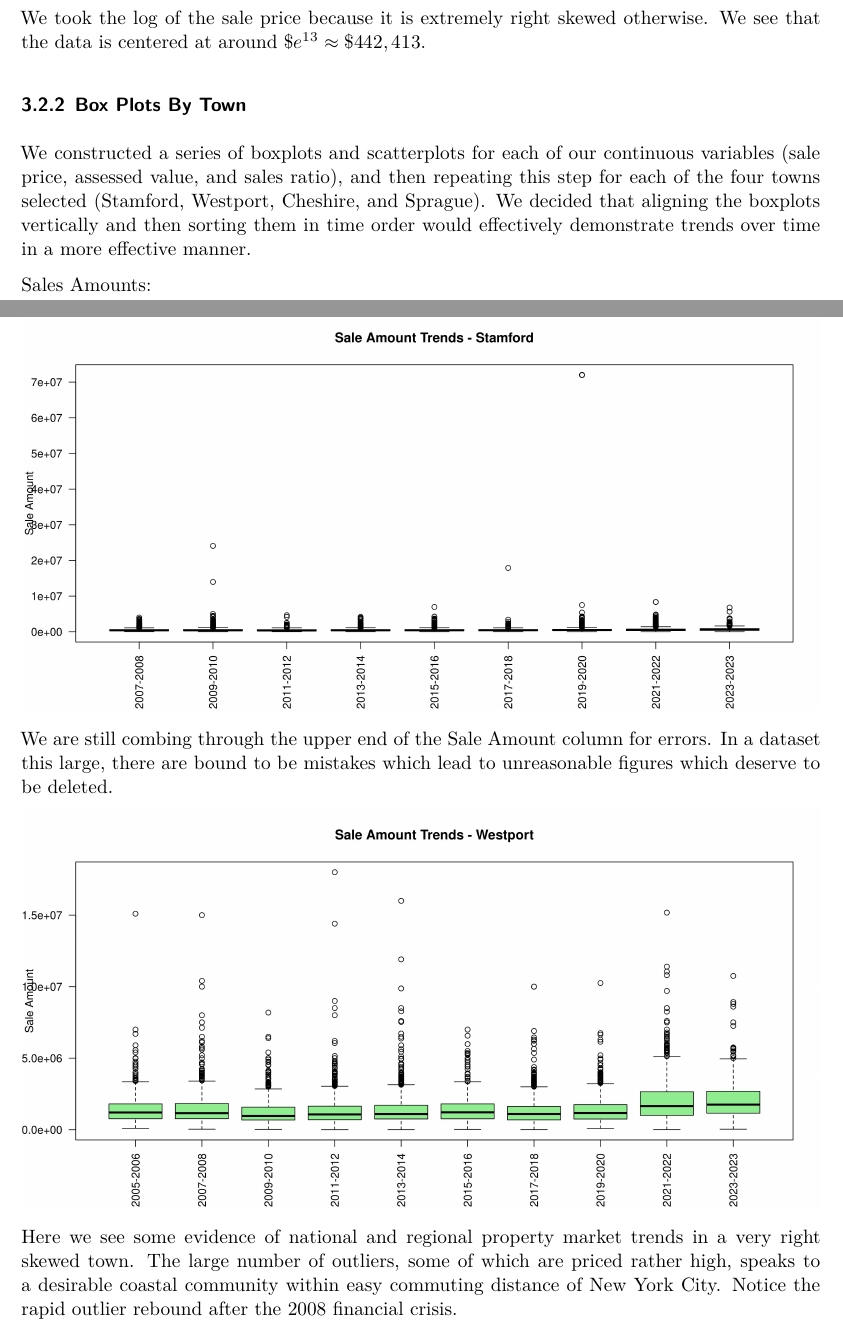
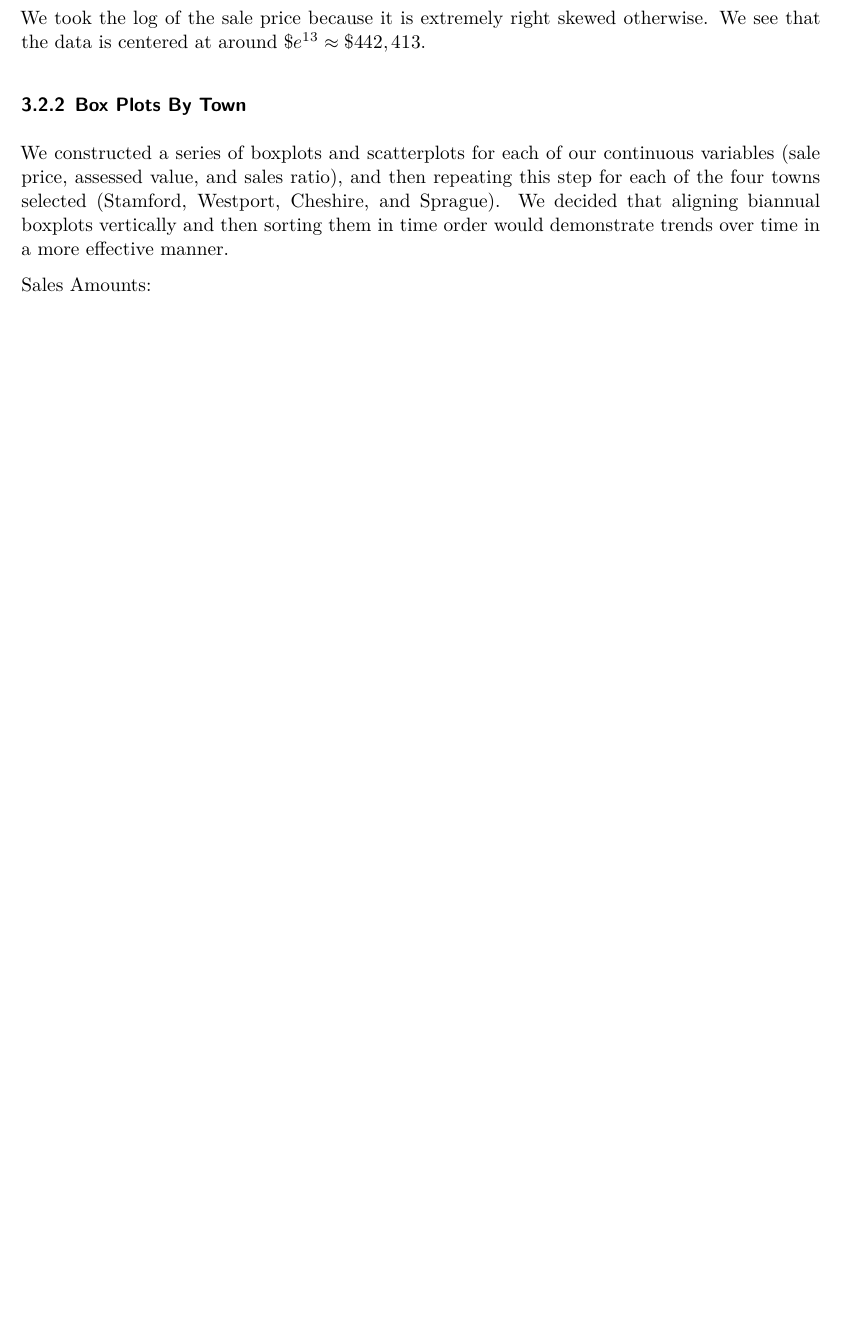
Before and after one commit to meganajoseph/167r_project, a Quarto document (report.qmd): two parts of pages 2 and 3 of 7 before the commit and part of page 2 of 6 after it, the two joined at a grey line, cut so that both start at the same text, the shorter picture padded with empty space. Rendered offline with R 4.5, knitr and Pandoc in place of Quarto, then LaTeX, with nearby package versions; some code elsewhere in the file could not run offline.

Commit message:
boxplot deletions

```diff
--- a/report.qmd
+++ b/report.qmd
@@ -168,14 +168,7 @@ We took the log of the sale price because it is extremely right skewed otherwise
 
 ### Box Plots By Town
 
-We constructed a series of boxplots and scatterplots for each of our continuous variables (sale price, assessed value, and sales ratio), and then repeating this step for each of the four towns selected (Stamford, Westport, Cheshire, and Sprague). We decided that aligning the boxplots vertically and then sorting them in time order would effectively demonstrate trends over time in a more effective manner.
+We constructed a series of boxplots and scatterplots for each of our continuous variables (sale price, assessed value, and sales ratio), and then repeating this step for each of the four towns selected (Stamford, Westport, Cheshire, and Sprague). We decided that aligning biannual boxplots vertically and then sorting them in time order would demonstrate trends over time in a more effective manner.
 
 Sales Amounts:
 
-![](images/Stamford_SaleAmounts_2yr_trend.jpg)
-
-We are still combing through the upper end of the Sale Amount column for errors. In a dataset this large, there are bound to be mistakes which lead to unreasonable figures which deserve to be deleted.
-
-![](images/Westport_SaleAmounts_2yr_trend.jpg)
-
-Here we see some evidence of national and regional property market trends in a very right skewed town. The large number of outliers, some of which are priced rather high, speaks to a desirable coastal community within easy commuting distance of New York City. Notice the rapid outlier rebound after the 2008 financial crisis.
```
Also changed, not shown: images/Waterbury_SaleAmounts_2yr_pairs.pdf (added), report.qmd (7 more changed lines).
